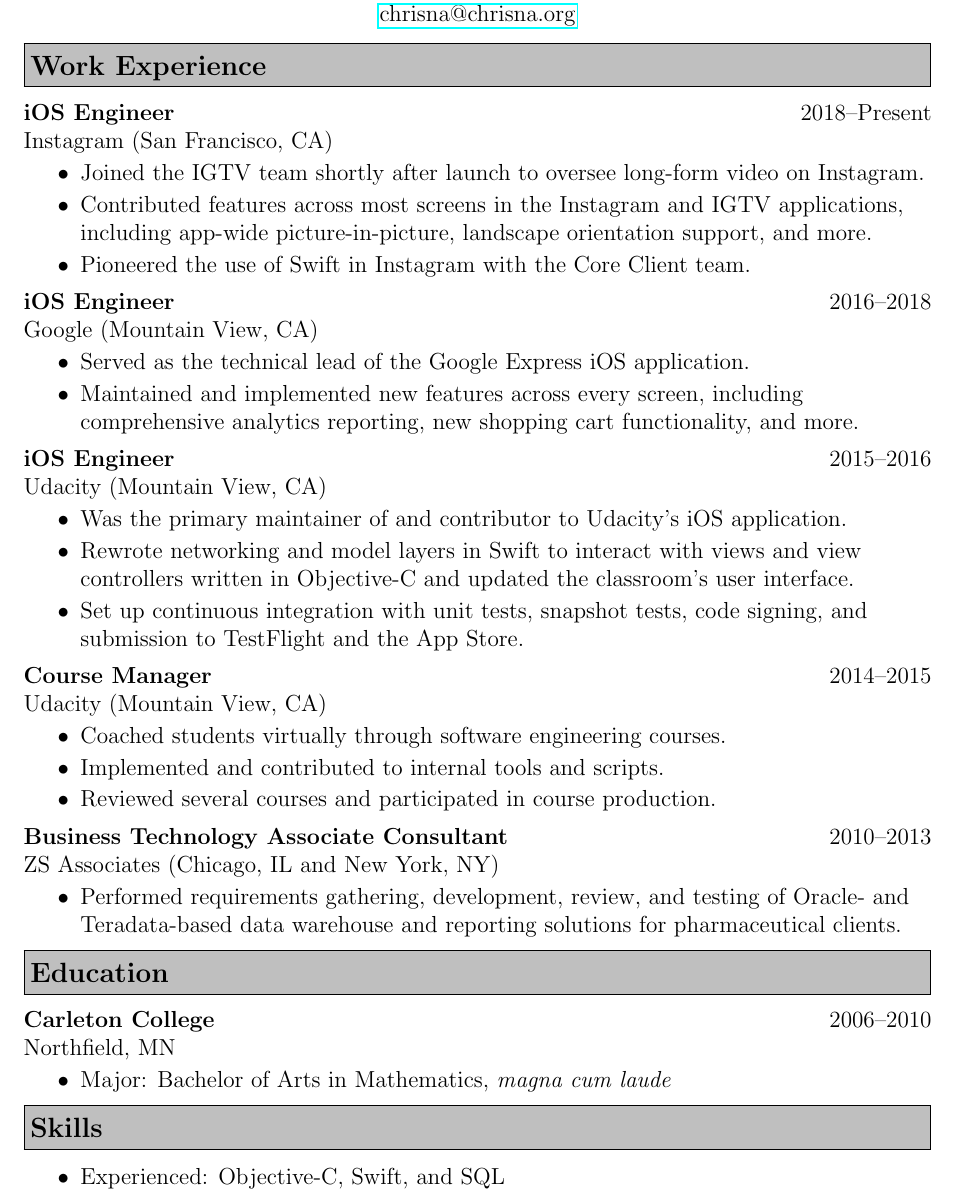
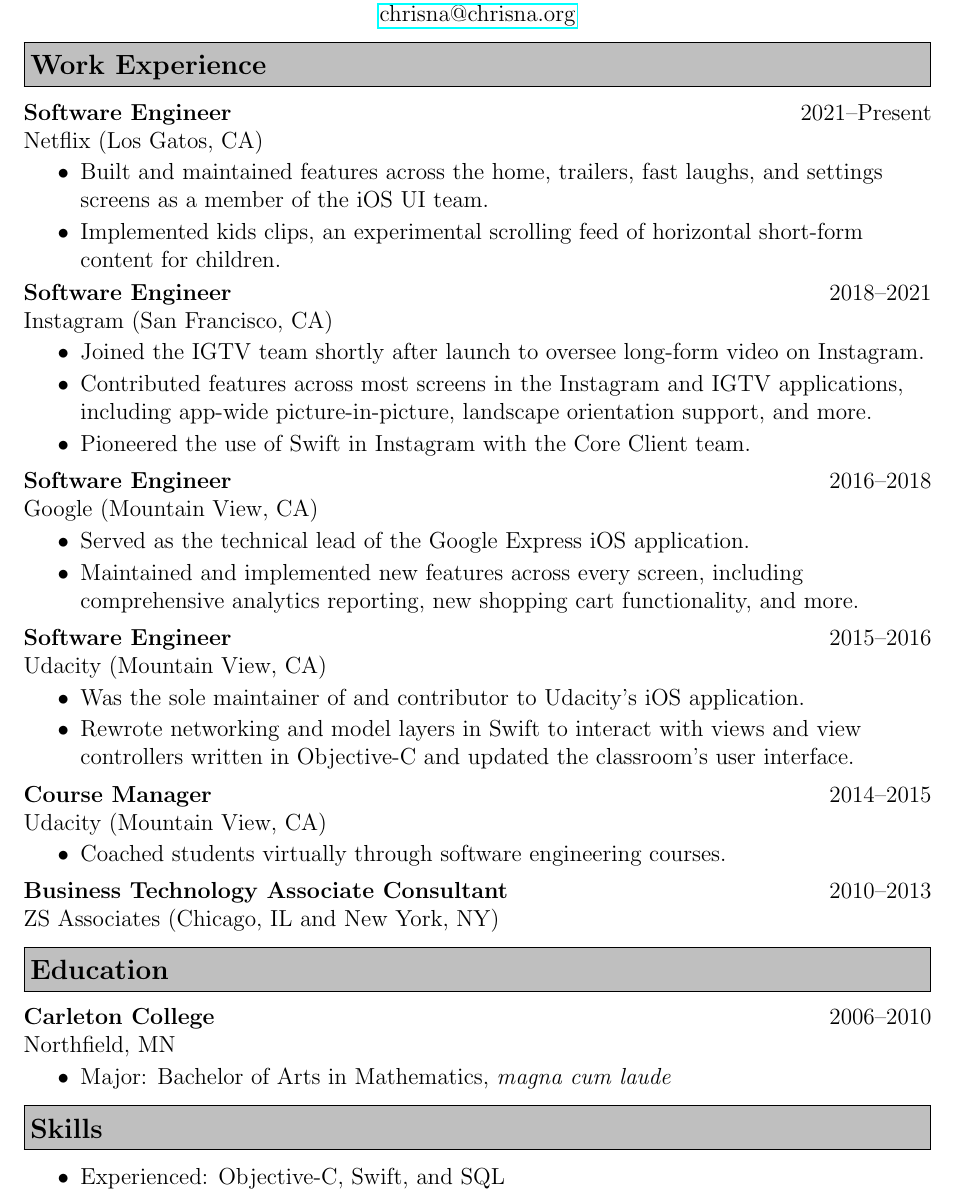
Before and after one commit to ccrazy88/resume, a LaTeX CV (resume.tex): part of the page, cut so that both start at the same text. Compiled offline with pdfLaTeX.

Commit message:
Add Netflix.

```diff
--- a/resume.tex
+++ b/resume.tex
@@ -53,8 +53,19 @@
 \end{center}
 
 \resumeheading{Work Experience}
-\worksubsection{iOS Engineer}
-{2018--Present}
+\worksubsection{Software Engineer}
+{2021--Present}
+{Netflix}
+{Los Gatos, CA}
+\begin{resumeitemize}
+    \item{Built and maintained features across the home, trailers, fast laughs,
+                and settings screens as a member of the iOS UI team.}
+    \item{Implemented kids clips, an experimental scrolling feed of horizontal
+                short-form content for children.}
+\end{resumeitemize}
+
+\worksubsection{Software Engineer}
+{2018--2021}
 {Instagram}
 {San Francisco, CA}
 \begin{resumeitemize}
@@ -66,7 +77,7 @@
     \item{Pioneered the use of Swift in Instagram with the Core Client team.}
 \end{resumeitemize}
 
-\worksubsection{iOS Engineer}
+\worksubsection{Software Engineer}
 {2016--2018}
 {Google}
 {Mountain View, CA}
@@ -77,18 +88,16 @@
                 functionality, and more.}
 \end{resumeitemize}
 
-\worksubsection{iOS Engineer}
+\worksubsection{Software Engineer}
 {2015--2016}
 {Udacity}
 {Mountain View, CA}
 \begin{resumeitemize}
-    \item{Was the primary maintainer of and contributor to Udacity's iOS
+    \item{Was the sole maintainer of and contributor to Udacity's iOS
                 application.}
     \item{Rewrote networking and model layers in Swift to interact with views
                 and view controllers written in Objective-C and updated the
                 classroom's user interface.}
-    \item{Set up continuous integration with unit tests, snapshot tests, code
-                signing, and submission to TestFlight and the App Store.}
 \end{resumeitemize}
 
 \worksubsection{Course Manager}
@@ -97,19 +106,13 @@
 {Mountain View, CA}
 \begin{resumeitemize}
     \item{Coached students virtually through software engineering courses.}
-    \item{Implemented and contributed to internal tools and scripts.}
-    \item{Reviewed several courses and participated in course production.}
 \end{resumeitemize}
 
 \worksubsection{Business Technology Associate Consultant}
 {2010--2013}
 {ZS Associates}
 {Chicago, IL and New York, NY}
-\begin{resumeitemize}
-    \item{Performed requirements gathering, development, review, and testing of
-                Oracle- and Teradata-based data warehouse and reporting
-                solutions for pharmaceutical clients.}
-\end{resumeitemize}
+\vspace{2pt}
 
 \resumeheading{Education}
 \educationsubsection{Carleton College}
@@ -118,6 +121,7 @@
 \begin{resumeitemize}
     \item{Major: Bachelor of Arts in Mathematics, \emph{magna cum laude}}
 \end{resumeitemize}
+\vspace{2pt}
 
 \resumeheading{Skills}
 \begin{resumeitemize}
```
Also changed, not shown: resume.pdf.
